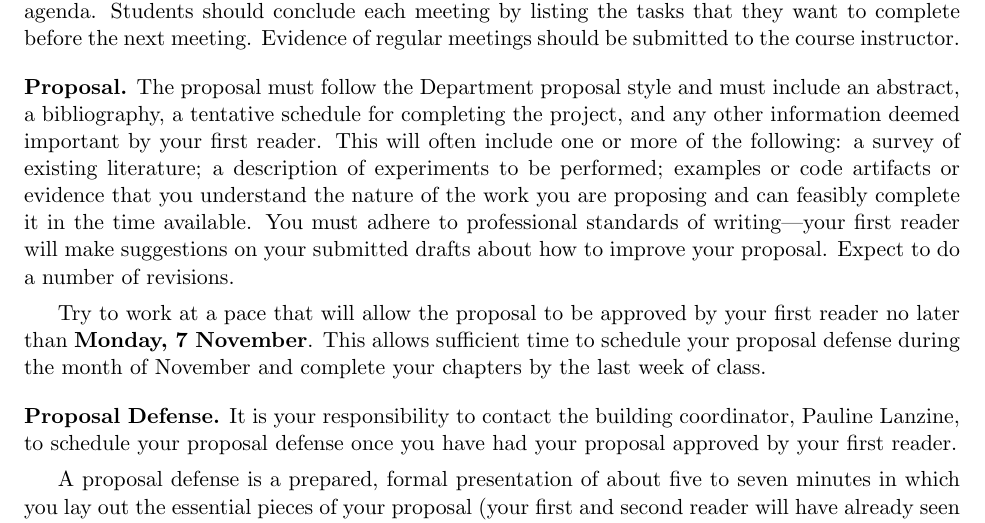
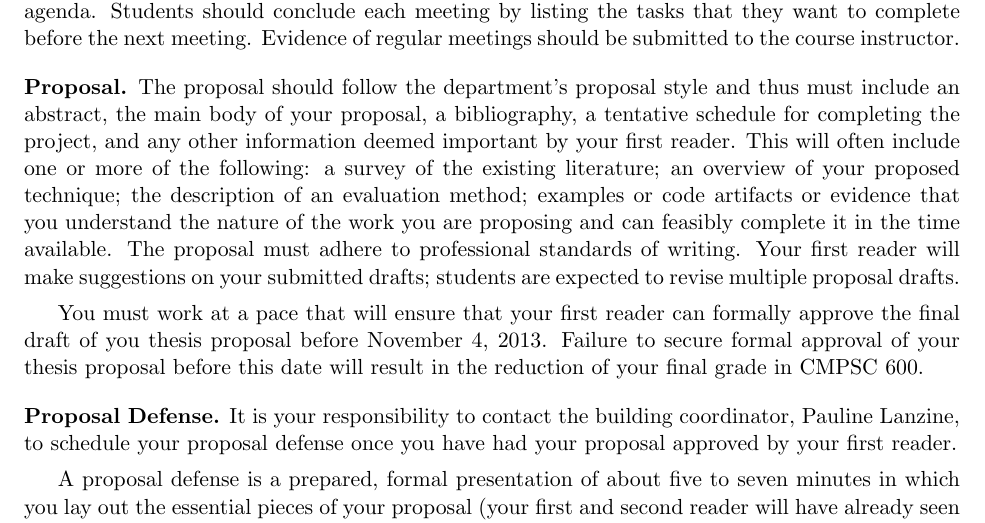
Before and after one commit to gkapfham/cs60060120132014, a LaTeX document (syllabus/cs60001cs600-6102011syllabus.tex): part of page 3 of 4, cut so that both start at the same text. Compiled offline with pdfLaTeX; a LaTeX package or settings file that is missing is left out.

Commit message:
Finished description of the proposal requirements in more detail.

```diff
--- a/syllabus/cs60001cs600-6102011syllabus.tex
+++ b/syllabus/cs60001cs600-6102011syllabus.tex
@@ -137,24 +137,29 @@ to the course instructor.
 
 \medskip
 \noindent{\bf Proposal.}
-The proposal  must follow the Department proposal style and must include
-an abstract, a bibliography, a tentative schedule for completing the
-project, and any other information deemed important by your first
-reader. This will often include one or more of the following:
-a survey of existing literature;
-a description of experiments to be performed;
-examples or code artifacts or evidence that you understand the
-nature of the work you are proposing and can feasibly complete it
-in the time available. You must adhere to professional standards of
-writing---your first reader will make suggestions on your submitted
-drafts about how to improve your proposal.
-Expect to do a number of revisions.
+The proposal should follow the department's proposal style and thus must include an abstract, the main body of your
+proposal, a bibliography, a tentative schedule for completing the project, and any other information deemed important by
+your first reader. This will often include one or more of the following: a survey of the existing literature; an overview of
+your proposed technique; the description of an evaluation method; examples or code artifacts or evidence that you
+understand the nature of the work you are proposing and can feasibly complete it in the time available.
+The proposal must adhere to professional standards of writing. Your first reader will make suggestions on your submitted
+drafts; students are expected to revise multiple proposal drafts.
 
-Try to work at a pace that will allow the proposal to be approved by your
-first reader no later than {\bf Monday, 7 November}.
-This allows sufficient time to schedule your proposal defense during
-the month of November and complete your chapters by the last week of class.
+% You must adhere
+% to professional standards of writing---
+%
+% your first reader will make suggestions on your submitted drafts about how to
+% improve your proposal.  Expect to do a number of revisions.
+%
 
+You must work at a pace that will ensure that your first reader can formally approve the final draft of you thesis
+proposal before November 4, 2013.  Failure to secure formal approval of your thesis proposal before this date will
+result in the reduction of your final grade in CMPSC 600.
+
+% Try to work at a pace that will allow the proposal to be approved by your first reader no later than {\bf Monday, 7
+% November}.  This allows sufficient time to schedule your proposal defense during the month of November and complete your
+% chapters by the last week of class.
+%
 \medskip
 \noindent{\bf Proposal Defense.}
 It is your responsibility to contact the building coordinator, Pauline
```
